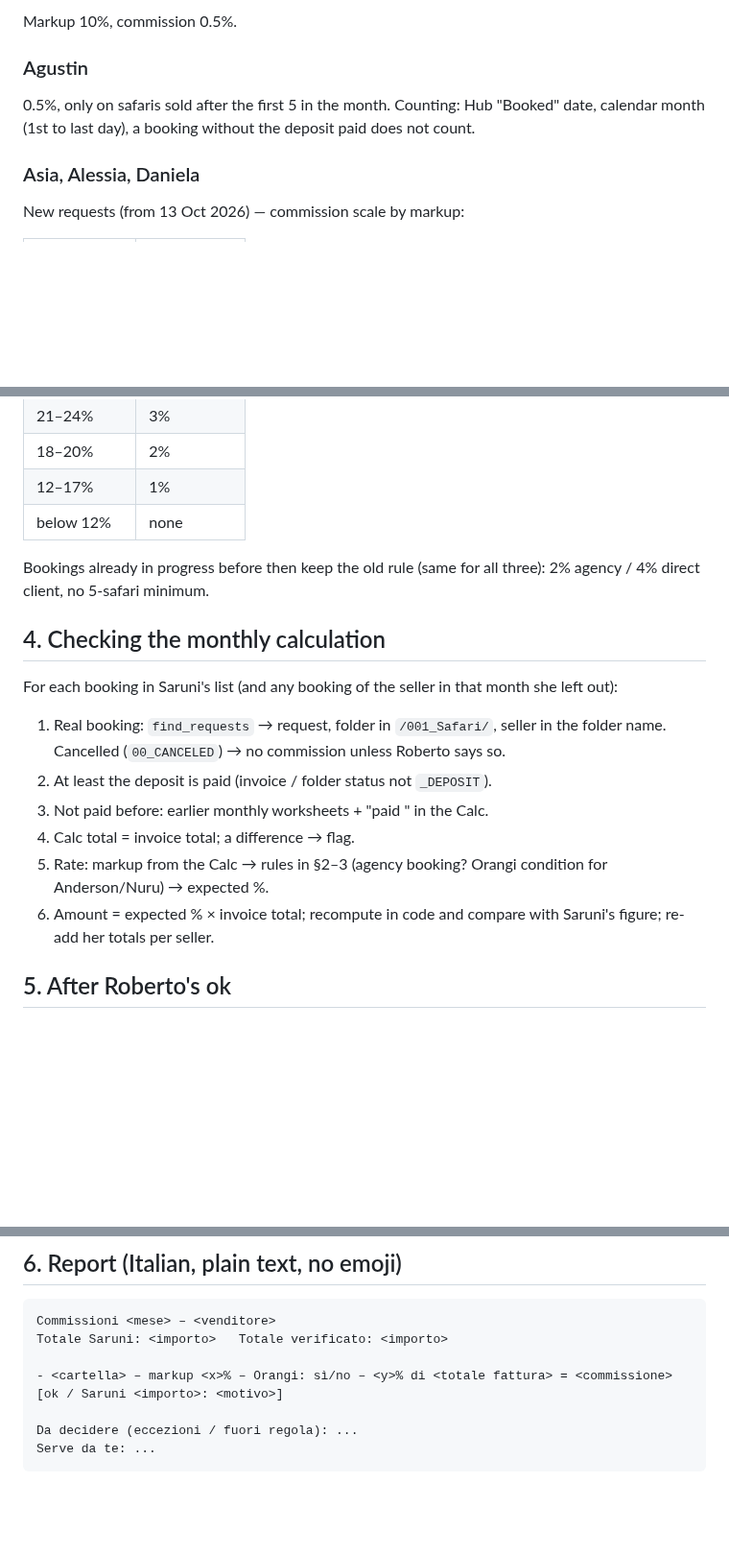
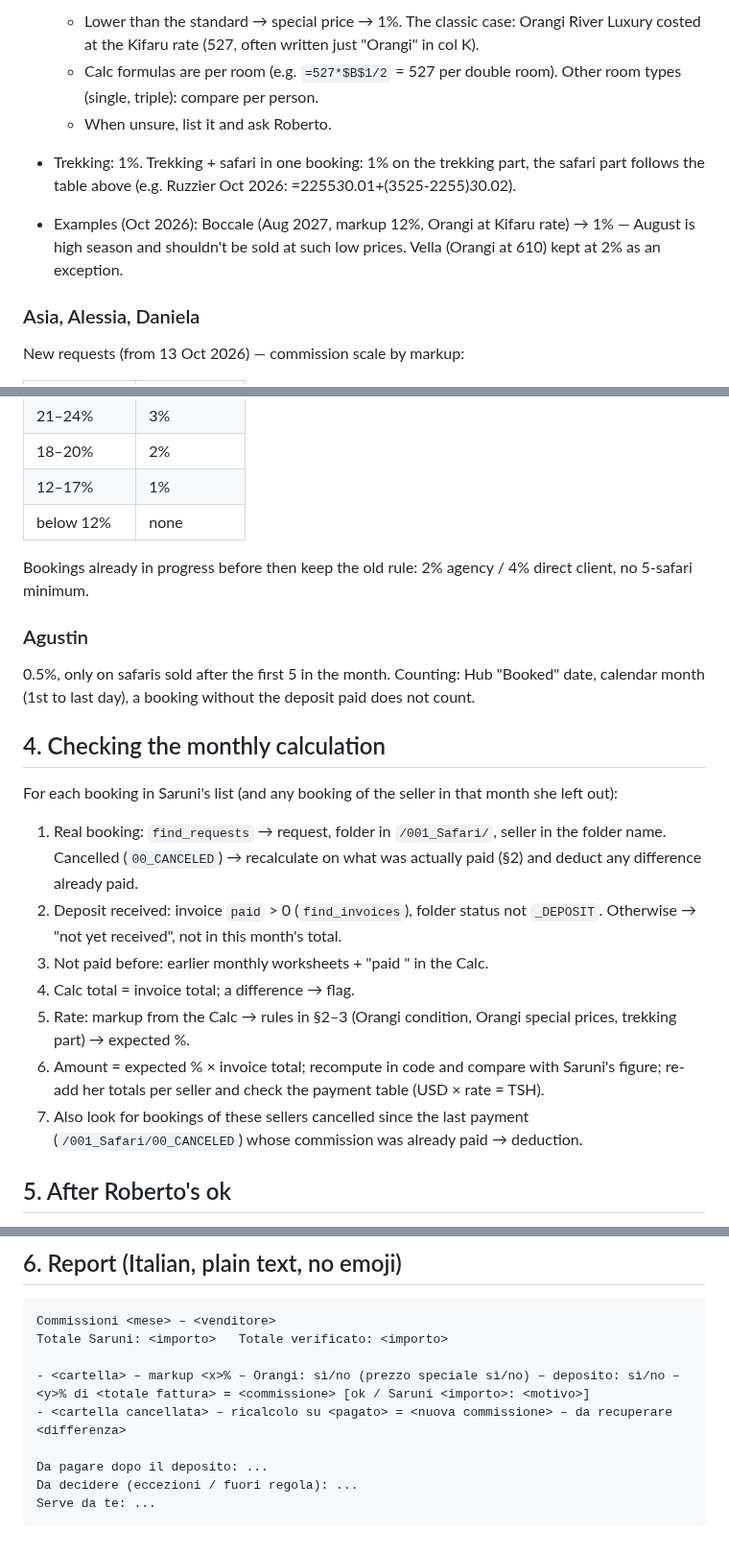
Before and after one commit to rdesibi1973/hub, a Markdown page: docs/skills/staff-compensations.md, 3 parts joined by grey strips. Shown at 96% size. Drawn GitHub-style; blank space fills up the shorter version.

````diff
--- a/docs/skills/staff-compensations.md
+++ b/docs/skills/staff-compensations.md
@@ -44,9 +52,9 @@ Memo: at the start create one `doing` memo (stable `ext_key` e.g. `work-commissi
 
-Markup 10%, commission 0.5%.
-
-### Agustin
-
-0.5%, only on safaris sold after the first 5 in the month. Counting: Hub "Booked" date, calendar month (1st to last day), a booking without the deposit paid does not count.
+  - Lower than the standard → special price → 1%. The classic case: Orangi River Luxury costed at the Kifaru rate (527, often written just "Orangi" in col K).
+  - Calc formulas are per room (e.g. `=527*$B$1/2` = 527 per double room). Other room types (single, triple): compare per person.
+  - When unsure, list it and ask Roberto.
+- Trekking: 1%. Trekking + safari in one booking: 1% on the trekking part, the safari part follows the table above (e.g. Ruzzier Oct 2026: =2255*3*0.01+(3525-2255)*3*0.02).
+- Examples (Oct 2026): Boccale (Aug 2027, markup 12%, Orangi at Kifaru rate) → 1% — August is high season and shouldn't be sold at such low prices. Vella (Orangi at 610) kept at 2% as an exception.
 
 ### Asia, Alessia, Daniela
 
@@ -60,17 +68,22 @@ New requests (from 13 Oct 2026) — commission scale by markup:
 | 12–17% | 1% |
 | below 12% | none |
 
-Bookings already in progress before then keep the old rule (same for all three): 2% agency / 4% direct client, no 5-safari minimum.
+Bookings already in progress before then keep the old rule: 2% agency / 4% direct client, no 5-safari minimum.
+
+### Agustin
+
+0.5%, only on safaris sold after the first 5 in the month. Counting: Hub "Booked" date, calendar month (1st to last day), a booking without the deposit paid does not count.
 
 ## 4. Checking the monthly calculation
 
 For each booking in Saruni's list (and any booking of the seller in that month she left out):
-1. Real booking: `find_requests` → request, folder in `/001_Safari/`, seller in the folder name. Cancelled (`00_CANCELED`) → no commission unless Roberto says so.
-2. At least the deposit is paid (invoice / folder status not `_DEPOSIT`).
+1. Real booking: `find_requests` → request, folder in `/001_Safari/`, seller in the folder name. Cancelled (`00_CANCELED`) → recalculate on what was actually paid (§2) and deduct any difference already paid.
+2. Deposit received: invoice `paid` > 0 (`find_invoices`), folder status not `_DEPOSIT`. Otherwise → "not yet received", not in this month's total.
 3. Not paid before: earlier monthly worksheets + "paid <MONTH>" in the Calc.
 4. Calc total = invoice total; a difference → flag.
-5. Rate: markup from the Calc → rules in §2–3 (agency booking? Orangi condition for Anderson/Nuru) → expected %.
-6. Amount = expected % × invoice total; recompute in code and compare with Saruni's figure; re-add her totals per seller.
+5. Rate: markup from the Calc → rules in §2–3 (Orangi condition, Orangi special prices, trekking part) → expected %.
+6. Amount = expected % × invoice total; recompute in code and compare with Saruni's figure; re-add her totals per seller and check the payment table (USD × rate = TSH).
+7. Also look for bookings of these sellers cancelled since the last payment (`/001_Safari/00_CANCELED`) whose commission was already paid → deduction.
 
 ## 5. After Roberto's ok
 
@@ -84,8 +97,10 @@ For each booking in Saruni's list (and any booking of the seller in that month s
 Commissioni <mese> – <venditore>
 Totale Saruni: <importo>   Totale verificato: <importo>
 
-- <cartella> – markup <x>% – Orangi: sì/no – <y>% di <totale fattura> = <commissione> [ok / Saruni <importo>: <motivo>]
+- <cartella> – markup <x>% – Orangi: sì/no (prezzo speciale sì/no) – deposito: sì/no – <y>% di <totale fattura> = <commissione> [ok / Saruni <importo>: <motivo>]
+- <cartella cancellata> – ricalcolo su <pagato> = <nuova commissione> – da recuperare <differenza>
 
+Da pagare dopo il deposito: ...
 Da decidere (eccezioni / fuori regola): ...
 Serve da te: ...
 ```
````
Also changed, not shown: other parts of docs/skills/staff-compensations.md (+21 -13 lines).
